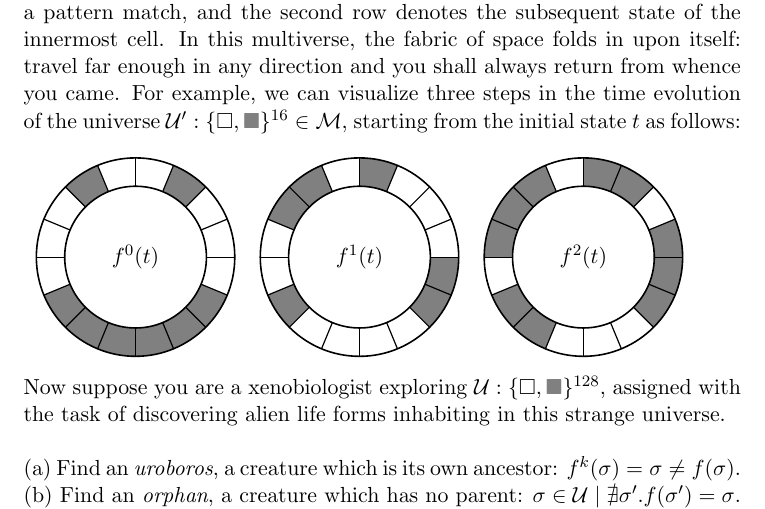
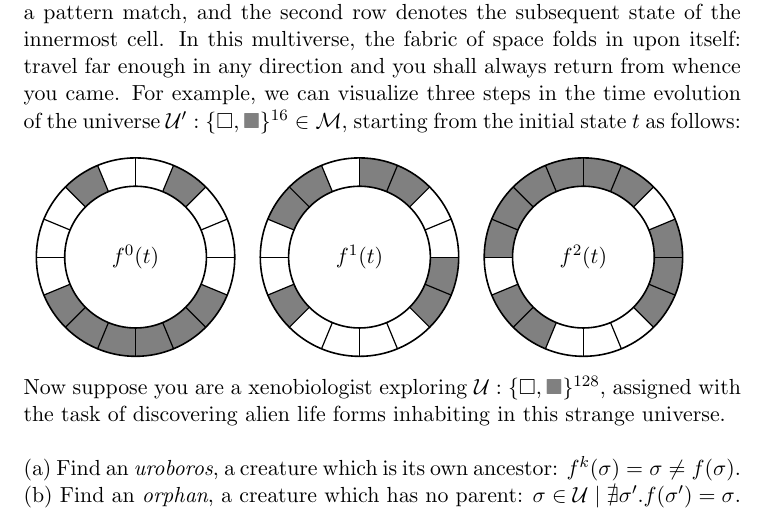
Before and after one commit to breandan/breandan, a LaTeX problem sheet (paperwork/comp597/2022/hw1.tex): part of page 3 of 3, cut so that both start at the same text. Compiled offline with pdfLaTeX.

Commit message:
minor correction to example

```diff
--- a/paperwork/comp597/2022/hw1.tex
+++ b/paperwork/comp597/2022/hw1.tex
@@ -137,7 +137,7 @@ S &\rightarrow E = E
         \end{tikzpicture} &
         \begin{tikzpicture}[>=latex,font=\sffamily,semithick,scale=1.75]
         \fill [gray] (0,0) -- (90.0:1) arc [end angle=67.5, start angle=90.0, radius=1] -- cycle;
-        \fill [white] (0,0) -- (67.5:1) arc [end angle=45.0, start angle=67.5, radius=1] -- cycle;
+        \fill [gray] (0,0) -- (67.5:1) arc [end angle=45.0, start angle=67.5, radius=1] -- cycle;
         \fill [white] (0,0) -- (45.0:1) arc [end angle=22.5, start angle=45.0, radius=1] -- cycle;
         \fill [white] (0,0) -- (22.5:1) arc [end angle=0.0, start angle=22.5, radius=1] -- cycle;
         \fill [gray] (0,0) -- (0.0:1) arc [end angle=-22.5, start angle=0.0, radius=1] -- cycle;
```
Also changed, not shown: paperwork/comp597/2022/hw1.pdf, paperwork/comp597/2022/hw1.tex (2 more changed lines).
